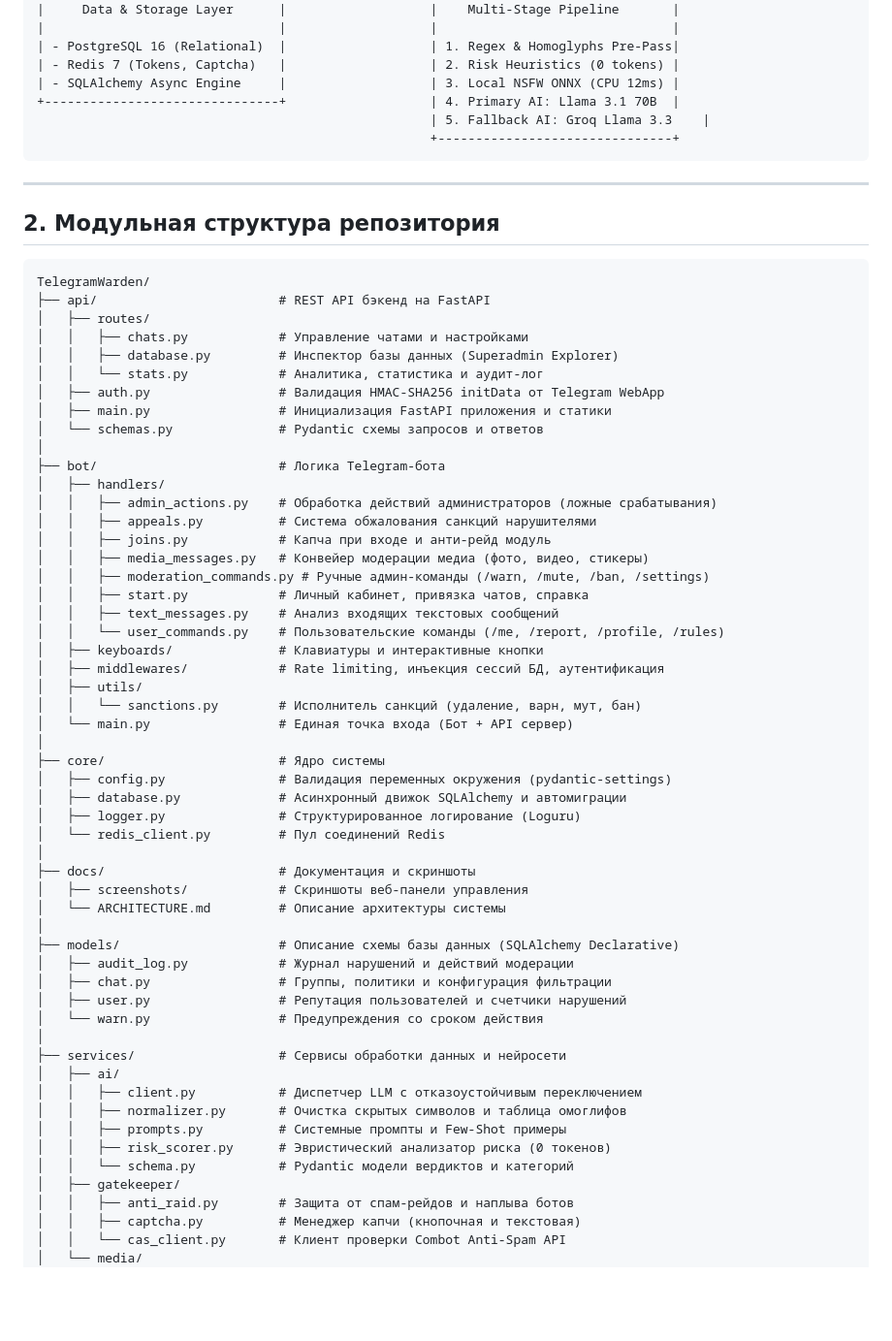
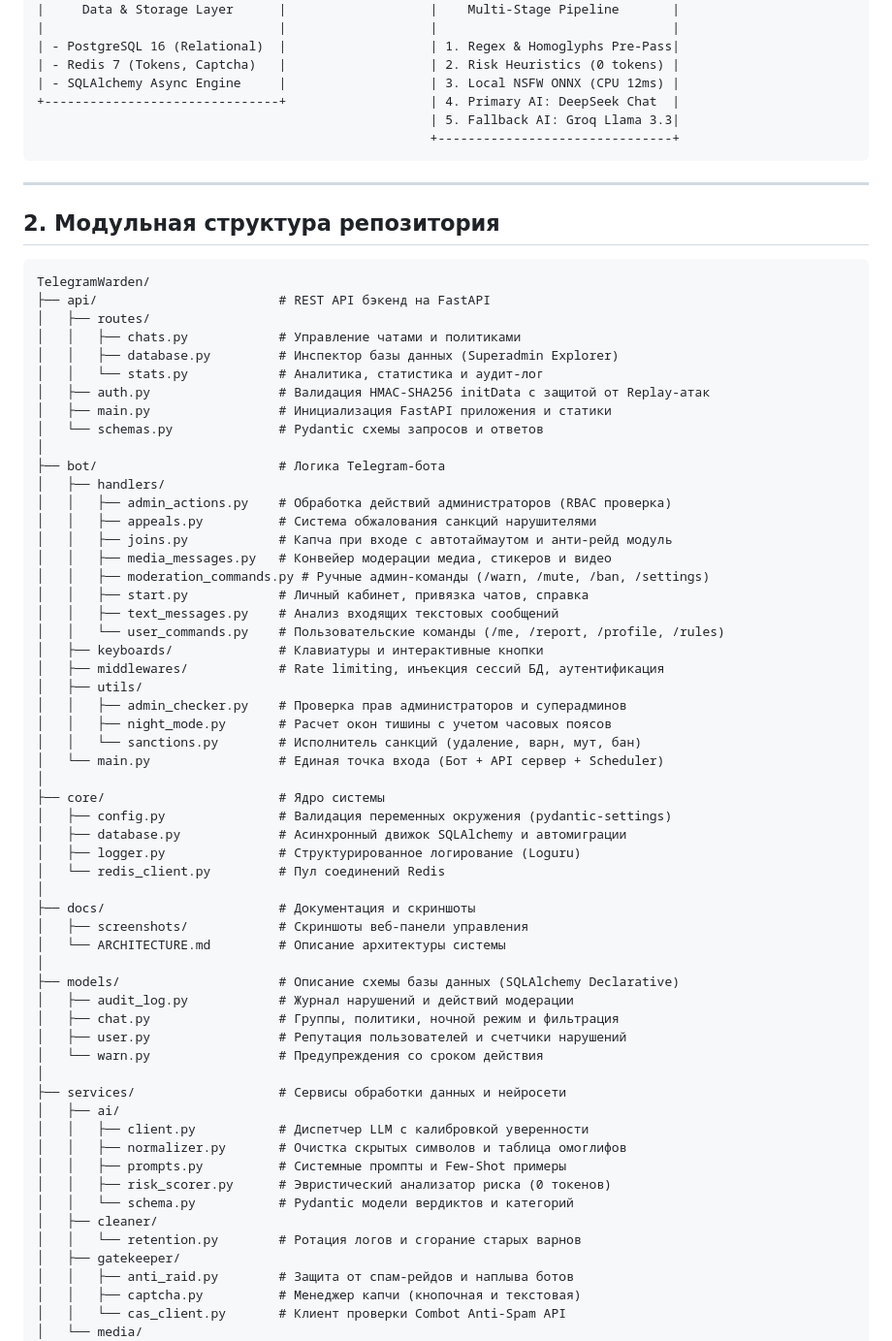
Before and after one commit to ivanchik-byte/TelegramWarden, a Markdown page: docs/ARCHITECTURE.md, the part around one of its changes. Shown at 97% size. Drawn GitHub-style; blank space fills up the shorter version.

````diff
--- a/docs/ARCHITECTURE.md
+++ b/docs/ARCHITECTURE.md
@@ -33,8 +33,8 @@ TelegramWarden построен по принципу гибридного се
 | - PostgreSQL 16 (Relational)  |                   | 1. Regex & Homoglyphs Pre-Pass|
 | - Redis 7 (Tokens, Captcha)   |                   | 2. Risk Heuristics (0 tokens) |
 | - SQLAlchemy Async Engine     |                   | 3. Local NSFW ONNX (CPU 12ms) |
-+-------------------------------+                   | 4. Primary AI: Llama 3.1 70B  |
-                                                    | 5. Fallback AI: Groq Llama 3.3    |
++-------------------------------+                   | 4. Primary AI: DeepSeek Chat  |
+                                                    | 5. Fallback AI: Groq Llama 3.3|
                                                     +-------------------------------+
 ```
 
@@ -46,19 +46,19 @@ TelegramWarden построен по принципу гибридного се
 TelegramWarden/
 ├── api/                        # REST API бэкенд на FastAPI
 │   ├── routes/
-│   │   ├── chats.py            # Управление чатами и настройками
+│   │   ├── chats.py            # Управление чатами и политиками
 │   │   ├── database.py         # Инспектор базы данных (Superadmin Explorer)
 │   │   └── stats.py            # Аналитика, статистика и аудит-лог
-│   ├── auth.py                 # Валидация HMAC-SHA256 initData от Telegram WebApp
+│   ├── auth.py                 # Валидация HMAC-SHA256 initData с защитой от Replay-атак
 │   ├── main.py                 # Инициализация FastAPI приложения и статики
 │   └── schemas.py              # Pydantic схемы запросов и ответов
 │
 ├── bot/                        # Логика Telegram-бота
 │   ├── handlers/
-│   │   ├── admin_actions.py    # Обработка действий администраторов (ложные срабатывания)
+│   │   ├── admin_actions.py    # Обработка действий администраторов (RBAC проверка)
 │   │   ├── appeals.py          # Система обжалования санкций нарушителями
-│   │   ├── joins.py            # Капча при входе и анти-рейд модуль
-│   │   ├── media_messages.py   # Конвейер модерации медиа (фото, видео, стикеры)
+│   │   ├── joins.py            # Капча при входе с автотаймаутом и анти-рейд модуль
+│   │   ├── media_messages.py   # Конвейер модерации медиа, стикеров и видео
 │   │   ├── moderation_commands.py # Ручные админ-команды (/warn, /mute, /ban, /settings)
 │   │   ├── start.py            # Личный кабинет, привязка чатов, справка
 │   │   ├── text_messages.py    # Анализ входящих текстовых сообщений
@@ -66,8 +66,10 @@ TelegramWarden/
 │   ├── keyboards/              # Клавиатуры и интерактивные кнопки
 │   ├── middlewares/            # Rate limiting, инъекция сессий БД, аутентификация
 │   ├── utils/
+│   │   ├── admin_checker.py    # Проверка прав администраторов и суперадминов
+│   │   ├── night_mode.py       # Расчет окон тишины с учетом часовых поясов
 │   │   └── sanctions.py        # Исполнитель санкций (удаление, варн, мут, бан)
-│   └── main.py                 # Единая точка входа (Бот + API сервер)
+│   └── main.py                 # Единая точка входа (Бот + API сервер + Scheduler)
 │
 ├── core/                       # Ядро системы
 │   ├── config.py               # Валидация переменных окружения (pydantic-settings)
@@ -81,17 +83,19 @@ TelegramWarden/
 │
 ├── models/                     # Описание схемы базы данных (SQLAlchemy Declarative)
 │   ├── audit_log.py            # Журнал нарушений и действий модерации
-│   ├── chat.py                 # Группы, политики и конфигурация фильтрации
+│   ├── chat.py                 # Группы, политики, ночной режим и фильтрация
 │   ├── user.py                 # Репутация пользователей и счетчики нарушений
 │   └── warn.py                 # Предупреждения со сроком действия
 │
 ├── services/                   # Сервисы обработки данных и нейросети
 │   ├── ai/
-│   │   ├── client.py           # Диспетчер LLM с отказоустойчивым переключением
+│   │   ├── client.py           # Диспетчер LLM с калибровкой уверенности
 │   │   ├── normalizer.py       # Очистка скрытых символов и таблица омоглифов
 │   │   ├── prompts.py          # Системные промпты и Few-Shot примеры
 │   │   ├── risk_scorer.py      # Эвристический анализатор риска (0 токенов)
 │   │   └── schema.py           # Pydantic модели вердиктов и категорий
+│   ├── cleaner/
+│   │   └── retention.py        # Ротация логов и сгорание старых варнов
 │   ├── gatekeeper/
 │   │   ├── anti_raid.py        # Защита от спам-рейдов и наплыва ботов
 │   │   ├── captcha.py          # Менеджер капчи (кнопочная и текстовая)
````
Also changed, not shown: other parts of docs/ARCHITECTURE.md (+47 -29 lines).
